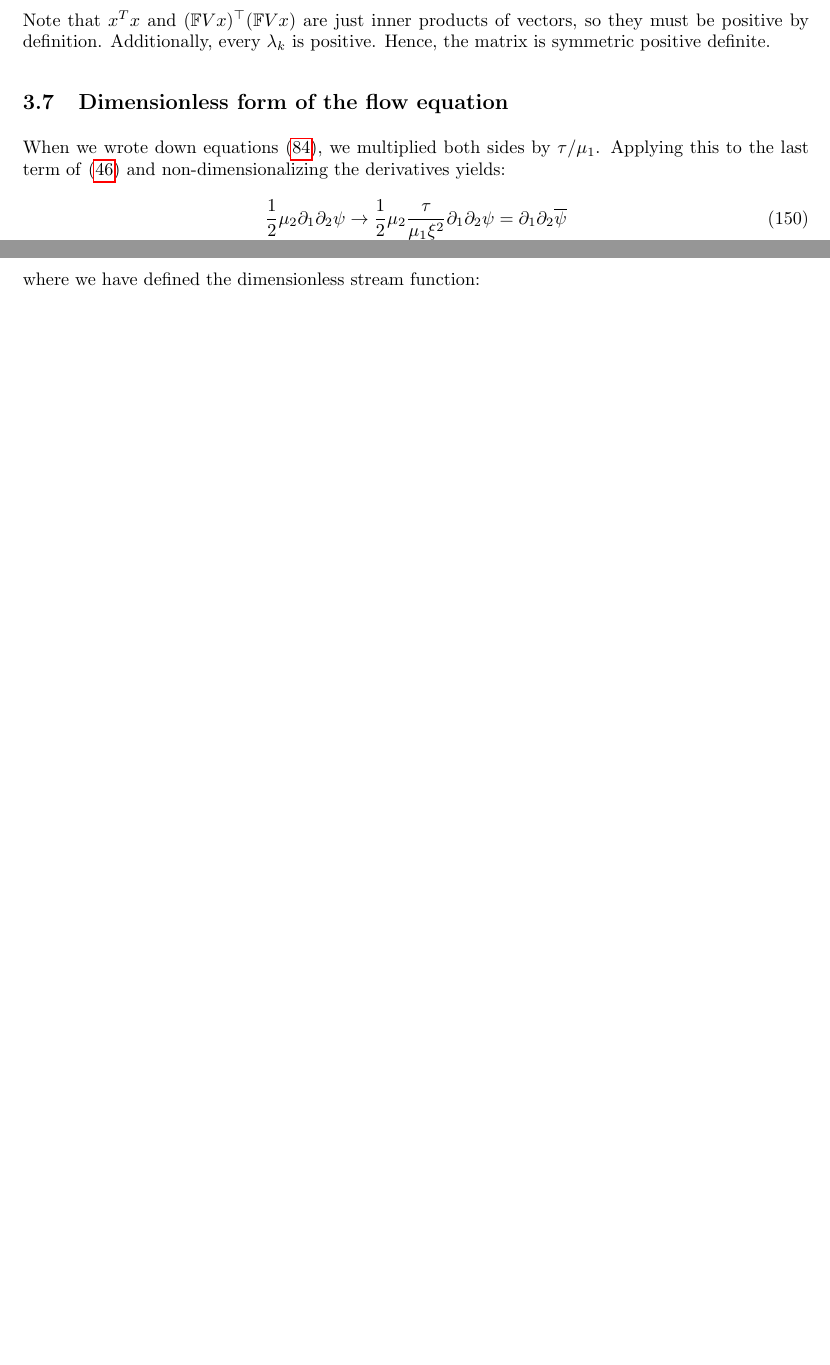
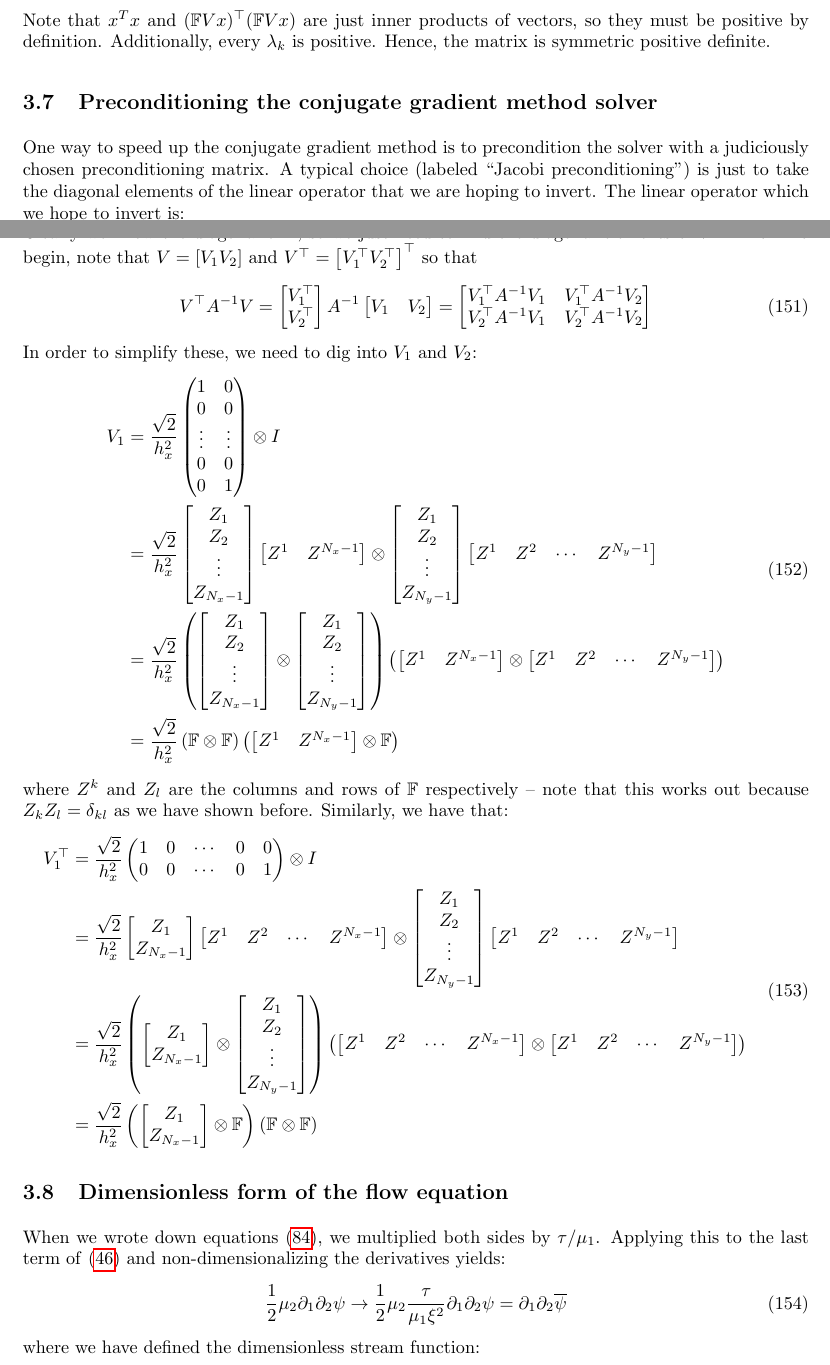
Before and after one commit to lucasmyers97/LiquidCrystalHydrodynamics, a LaTeX document (doc/theory/LCHydroStreamFunctionLinearBiharm.tex): two parts of pages 19 and 20 of 21, joined at a grey line, cut so that both start at the same text, the shorter picture padded with empty space. Compiled offline with pdfLaTeX.

Commit message:
Tried to figure out preconditioning stuff, failed

```diff
--- a/doc/theory/LCHydroStreamFunctionLinearBiharm.tex
+++ b/doc/theory/LCHydroStreamFunctionLinearBiharm.tex
@@ -1052,6 +1052,158 @@
 	\end{equation}
 	Note that $x^T x$ and $(\mathbb{F}V x)^\top (\mathbb{F} Vx)$ are just inner products of vectors, so they must be positive by definition. Additionally, every $\lambda_k$ is positive. Hence, the matrix is symmetric positive definite.
 
+	\subsection{Preconditioning the conjugate gradient method solver}
+	One way to speed up the conjugate gradient method is to precondition the solver with a judiciously chosen preconditioning matrix. A typical choice (labeled ``Jacobi preconditioning'') is just to take the diagonal elements of the linear operator that we are hoping to invert. The linear operator which we hope to invert is:
+	\begin{equation}
+		L = (I + V^\top A^{-1} V)
+	\end{equation}
+	Clearly we know the diagonal of $I$, so we just need to find the diagonal elements of $V^\top A^{-1} V$. To begin, note that $V = \left[ V_1 V_2 \right]$ and $V^\top = \left[ V_1^\top V_2^\top \right]^\top$ so that
+	\begin{equation}
+		V^\top A^{-1} V =
+		\begin{bmatrix}
+			V_1^\top \\
+			V_2^\top
+		\end{bmatrix}
+		A^{-1}
+		\begin{bmatrix}
+			V_1 & V_2
+		\end{bmatrix}
+		= \begin{bmatrix}
+			V_1^\top A^{-1} V_1 & V_1^\top A^{-1} V_2 \\
+			V_2^\top A^{-1} V_1 & V_2^\top A^{-1} V_2
+		\end{bmatrix}
+	\end{equation}
+	In order to simplify these, we need to dig into $V_1$ and $V_2$:
+	\begin{equation}
+	\begin{split}
+		V_1 &= \frac{\sqrt{2}}{h_x^2}
+		\begin{pmatrix}
+		1 & 0 \\
+		0 & 0 \\
+		\vdots & \vdots \\
+		0 & 0 \\
+		0 & 1
+		\end{pmatrix}
+		\otimes I \\
+		&= \frac{\sqrt{2}}{h_x^2}
+		\begin{bmatrix}
+			Z_1 \\
+			Z_2 \\
+			\vdots \\
+			Z_{N_x - 1}
+		\end{bmatrix}
+		\begin{bmatrix}
+			Z^1 & Z^{N_x - 1}
+		\end{bmatrix}
+		\otimes
+		\begin{bmatrix}
+			Z_1 \\
+			Z_2 \\
+			\vdots \\
+			Z_{N_y - 1}
+		\end{bmatrix}
+		\begin{bmatrix}
+			Z^1 & Z^2 &\cdots & Z^{N_y - 1}
+		\end{bmatrix} \\
+		&= \frac{\sqrt{2}}{h_x^2}
+		\left(
+		\begin{bmatrix}
+			Z_1 \\
+			Z_2 \\
+			\vdots \\
+			Z_{N_x - 1}
+		\end{bmatrix}
+		\otimes\begin{bmatrix}
+			Z_1 \\
+			Z_2 \\
+			\vdots \\
+			Z_{N_y - 1}
+		\end{bmatrix}
+		\right)
+		\left(
+		\begin{bmatrix}
+			Z^1 & Z^{N_x - 1}
+		\end{bmatrix}
+		\otimes
+		\begin{bmatrix}
+			Z^1 & Z^2 &\cdots &Z^{N_y - 1}
+		\end{bmatrix}
+		\right) \\
+		&= \frac{\sqrt{2}}{h_x^2}
+		\left(\mathbb{F}
+		\otimes\mathbb{F}\right)
+		\left(
+		\begin{bmatrix}
+			Z^1 & Z^{N_x - 1}
+		\end{bmatrix}
+		\otimes \mathbb{F}
+		\right)
+	\end{split}
+	\end{equation}
+	where $Z^k$ and $Z_l$ are the columns and rows of $\mathbb{F}$ respectively -- note that this works out because $Z_k Z_l = \delta_{kl}$ as we have shown before. Similarly, we have that:
+	\begin{equation}
+	\begin{split}
+		V_1^\top &= \frac{\sqrt{2}}{h_x^2}
+		\begin{pmatrix}
+			1 &0 &\cdots &0 &0 \\
+			0 &0 &\cdots &0 &1
+		\end{pmatrix}
+		\otimes I \\
+		&= \frac{\sqrt{2}}{h_x^2}
+		\begin{bmatrix}
+			Z_1 \\
+			Z_{N_x - 1}
+		\end{bmatrix}
+		\begin{bmatrix}
+			Z^1 & Z^2 &\cdots & Z^{N_x - 1}
+		\end{bmatrix}
+		\otimes
+		\begin{bmatrix}
+			Z_1 \\
+			Z_2 \\
+			\vdots \\
+			Z_{N_y - 1}
+		\end{bmatrix}
+		\begin{bmatrix}
+			Z^1 & Z^2 &\cdots & Z^{N_y - 1}
+		\end{bmatrix} \\
+		&= \frac{\sqrt{2}}{h_x^2}
+		\left(
+		\begin{bmatrix}
+			Z_1 \\
+			Z_{N_x - 1}
+		\end{bmatrix}
+		\otimes
+		\begin{bmatrix}
+			Z_1 \\
+			Z_2 \\
+			\vdots \\
+			Z_{N_y - 1}
+		\end{bmatrix}
+		\right)
+		\left(
+		\begin{bmatrix}
+			Z^1 &Z^2 &\cdots &Z^{N_x - 1}
+		\end{bmatrix}
+		\otimes
+		\begin{bmatrix}
+			Z^1 &Z^2 &\cdots &Z^{N_y - 1}
+		\end{bmatrix}
+		\right) \\
+		&= \frac{\sqrt{2}}{h_x^2}
+		\left(
+		\begin{bmatrix}
+			Z_1 \\
+			Z_{N_x - 1}
+		\end{bmatrix}
+		\otimes \mathbb{F}
+		\right)
+		\left( \mathbb{F}\otimes\mathbb{F}
+		\right)
+	\end{split}
+	\end{equation}
+
+
 	\subsection{Dimensionless form of the flow equation}
 	When we wrote down equations \eqref{eq:dimensionless-eoms}, we multiplied both sides by $\tau/\mu_1$. Applying this to the last term of \eqref{eq:mueq} and non-dimensionalizing the derivatives yields:
 	\begin{equation}
```
Also changed, not shown: doc/theory/LCHydroStreamFunctionLinearBiharm.pdf, 6 other files.
